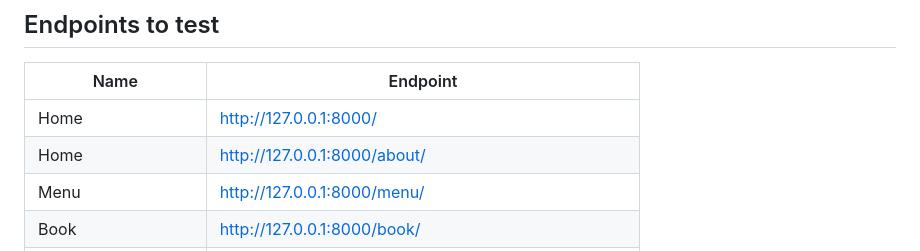
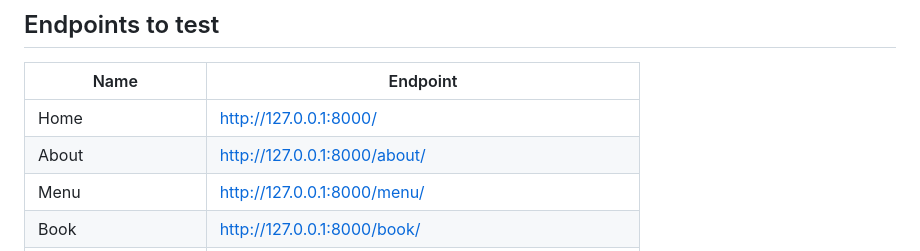
Before and after one commit to jeff-ramos-dev/Little-Lemon-Restaurant, a Markdown page: README.md, the part around the change. Drawn GitHub-style.

```diff
--- a/README.md
+++ b/README.md
@@ -7,7 +7,7 @@
 | Name | Endpoint |
 |---|---|
 | Home | http://127.0.0.1:8000/ |
-| Home | http://127.0.0.1:8000/about/ |
+| About | http://127.0.0.1:8000/about/ |
 | Menu | http://127.0.0.1:8000/menu/ |
 | Book | http://127.0.0.1:8000/book/ |
 | Bookings | http://127.0.0.1:8000/bookings/?date={date}
```
